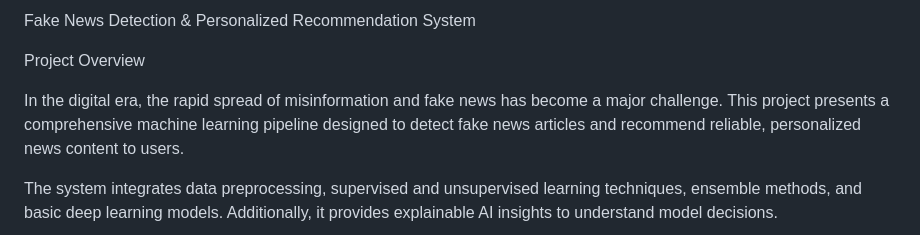
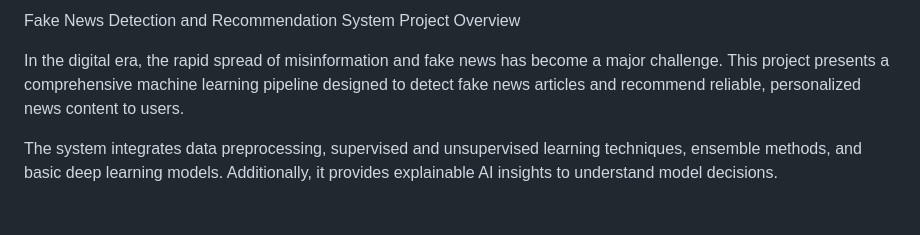
Before and after one commit to mounidharan2006/mlproject-fake-news-detection, a Markdown page: README.md, the part around the change. GitHub-like rendering; blank space fills up the shorter version.

```diff
--- a/README.md
+++ b/README.md
@@ -1,5 +1,4 @@
-Fake News Detection & Personalized Recommendation System
-
+Fake News Detection and Recommendation System
  Project Overview
 
 In the digital era, the rapid spread of misinformation and fake news has become a major challenge. This project presents a comprehensive machine learning pipeline designed to detect fake news articles and recommend reliable, personalized news content to users.
```
